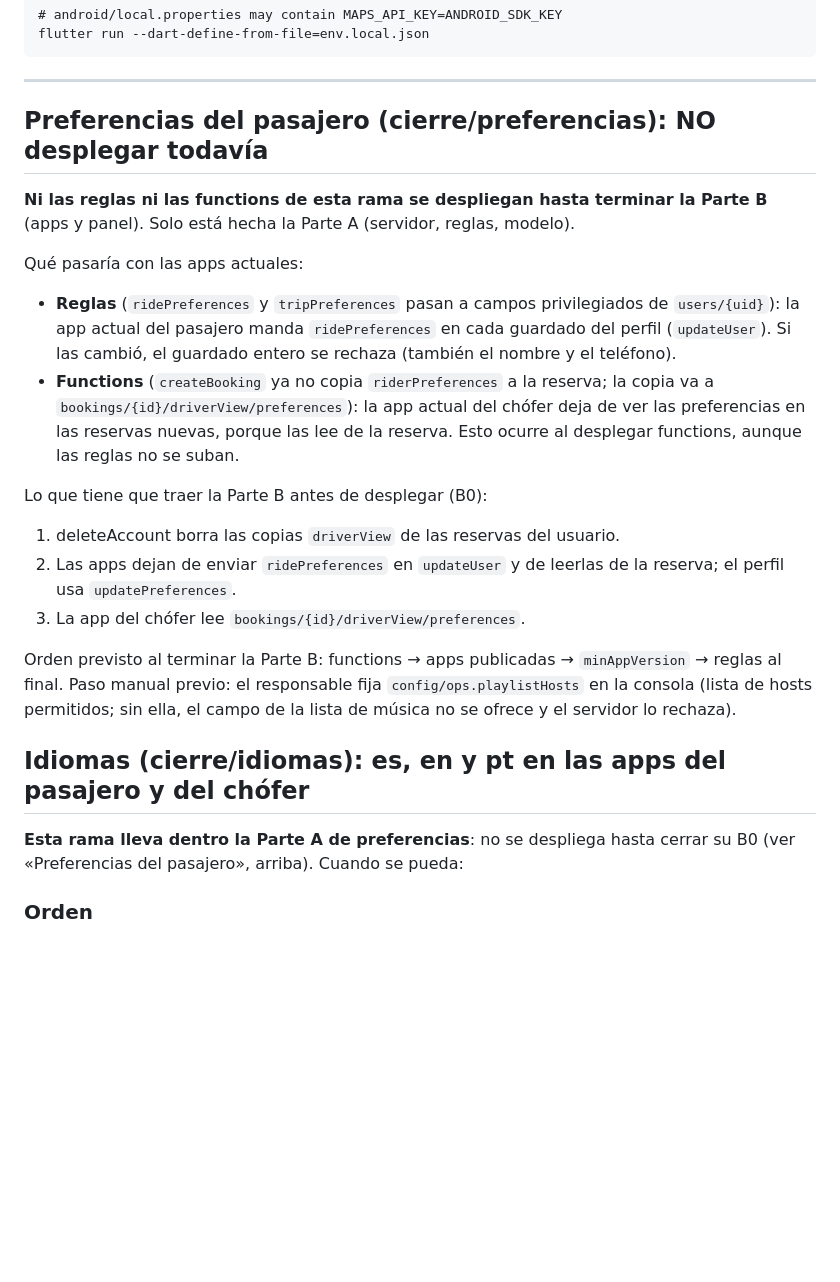
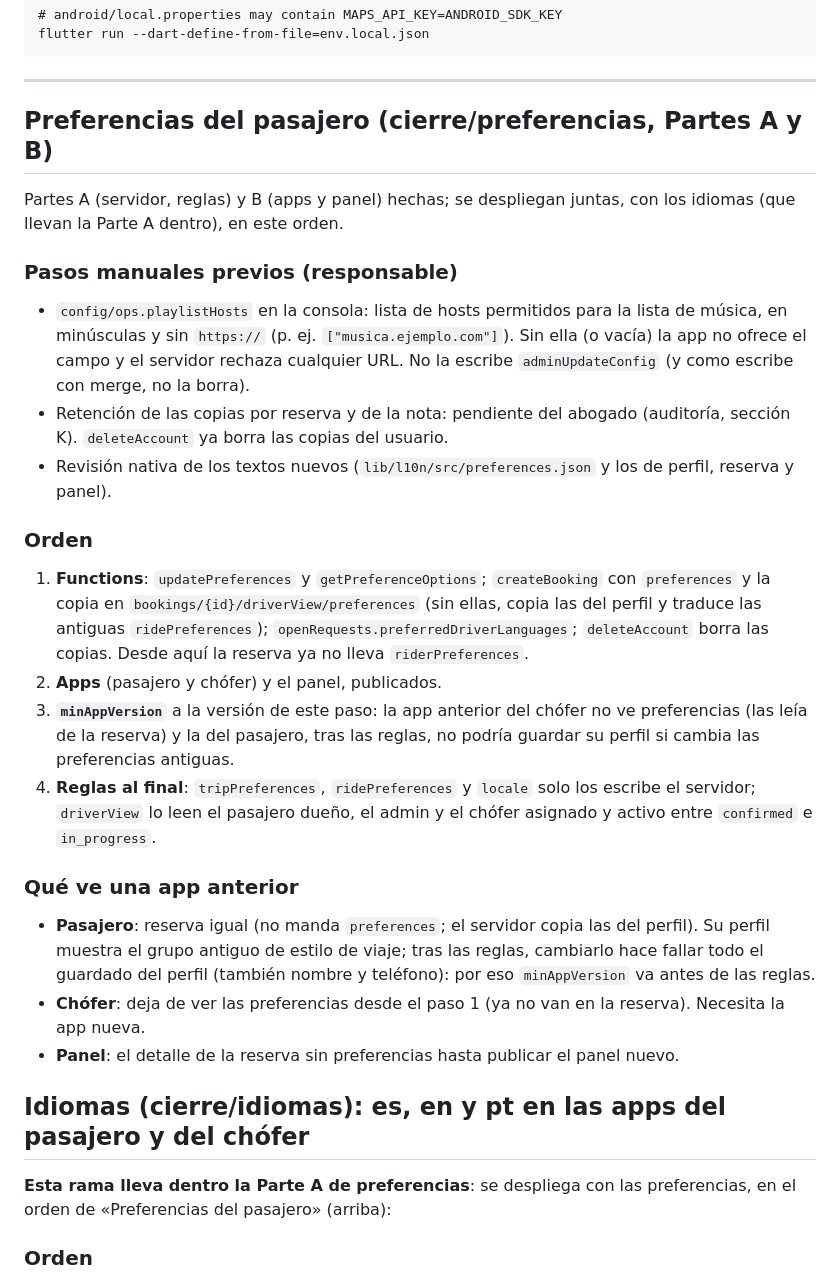
Before and after one commit to SMateo004/luxelane, a Markdown page: DEPLOY.md, the part around the change. Drawn GitHub-style; blank space fills up the shorter version.

Commit message:
B6: despliegue y auditoría de las preferencias (Parte B)
DEPLOY.md: pasos manuales (config/ops.playlistHosts), orden functions →
apps → minAppVersion → reglas y qué ve una app anterior. Auditoría: las
copias se borran al eliminar la cuenta; las apps ya no escriben ni leen
las preferencias antiguas. La Parte B no cambia las reglas ni la matriz.

Co-Authored-By: Claude Opus 5.5 <noreply@anthropic.com>
Claude-Session: https://claude.ai/code/session_019Dapy6PaUoUDAydV4MQp1N

```diff
--- a/DEPLOY.md
+++ b/DEPLOY.md
@@ -214,40 +214,49 @@ flutter run --dart-define-from-file=env.local.json
 
 ---
 
-## Preferencias del pasajero (cierre/preferencias): NO desplegar todavía
-
-**Ni las reglas ni las functions de esta rama se despliegan hasta terminar
-la Parte B** (apps y panel). Solo está hecha la Parte A (servidor, reglas,
-modelo).
-
-Qué pasaría con las apps actuales:
-
-- **Reglas** (`ridePreferences` y `tripPreferences` pasan a campos
-  privilegiados de `users/{uid}`): la app actual del pasajero manda
-  `ridePreferences` en cada guardado del perfil (`updateUser`). Si las
-  cambió, el guardado entero se rechaza (también el nombre y el teléfono).
-- **Functions** (`createBooking` ya no copia `riderPreferences` a la
-  reserva; la copia va a `bookings/{id}/driverView/preferences`): la app
-  actual del chófer deja de ver las preferencias en las reservas nuevas,
-  porque las lee de la reserva. Esto ocurre al desplegar functions, aunque
-  las reglas no se suban.
-
-Lo que tiene que traer la Parte B antes de desplegar (B0):
-
-1. deleteAccount borra las copias `driverView` de las reservas del usuario.
-2. Las apps dejan de enviar `ridePreferences` en `updateUser` y de leerlas
-   de la reserva; el perfil usa `updatePreferences`.
-3. La app del chófer lee `bookings/{id}/driverView/preferences`.
-
-Orden previsto al terminar la Parte B: functions → apps publicadas →
-`minAppVersion` → reglas al final. Paso manual previo: el responsable fija
-`config/ops.playlistHosts` en la consola (lista de hosts permitidos; sin
-ella, el campo de la lista de música no se ofrece y el servidor lo rechaza).
+## Preferencias del pasajero (cierre/preferencias, Partes A y B)
+
+Partes A (servidor, reglas) y B (apps y panel) hechas; se despliegan juntas,
+con los idiomas (que llevan la Parte A dentro), en este orden.
+
+### Pasos manuales previos (responsable)
+- `config/ops.playlistHosts` en la consola: lista de hosts permitidos para la
+  lista de música, en minúsculas y sin `https://` (p. ej. `["musica.ejemplo.com"]`).
+  Sin ella (o vacía) la app no ofrece el campo y el servidor rechaza cualquier
+  URL. No la escribe `adminUpdateConfig` (y como escribe con merge, no la borra).
+- Retención de las copias por reserva y de la nota: pendiente del abogado
+  (auditoría, sección K). `deleteAccount` ya borra las copias del usuario.
+- Revisión nativa de los textos nuevos (`lib/l10n/src/preferences.json` y los
+  de perfil, reserva y panel).
+
+### Orden
+1. **Functions**: `updatePreferences` y `getPreferenceOptions`; `createBooking`
+   con `preferences` y la copia en `bookings/{id}/driverView/preferences` (sin
+   ellas, copia las del perfil y traduce las antiguas `ridePreferences`);
+   `openRequests.preferredDriverLanguages`; `deleteAccount` borra las copias.
+   Desde aquí la reserva ya no lleva `riderPreferences`.
+2. **Apps** (pasajero y chófer) y el panel, publicados.
+3. **`minAppVersion`** a la versión de este paso: la app anterior del chófer no
+   ve preferencias (las leía de la reserva) y la del pasajero, tras las
+   reglas, no podría guardar su perfil si cambia las preferencias antiguas.
+4. **Reglas al final**: `tripPreferences`, `ridePreferences` y `locale` solo
+   los escribe el servidor; `driverView` lo leen el pasajero dueño, el admin y
+   el chófer asignado y activo entre `confirmed` e `in_progress`.
+
+### Qué ve una app anterior
+- **Pasajero**: reserva igual (no manda `preferences`; el servidor copia las
+  del perfil). Su perfil muestra el grupo antiguo de estilo de viaje; tras las
+  reglas, cambiarlo hace fallar todo el guardado del perfil (también nombre y
+  teléfono): por eso `minAppVersion` va antes de las reglas.
+- **Chófer**: deja de ver las preferencias desde el paso 1 (ya no van en la
+  reserva). Necesita la app nueva.
+- **Panel**: el detalle de la reserva sin preferencias hasta publicar el panel
+  nuevo.
 
 ## Idiomas (cierre/idiomas): es, en y pt en las apps del pasajero y del chófer
 
-**Esta rama lleva dentro la Parte A de preferencias**: no se despliega hasta
-cerrar su B0 (ver «Preferencias del pasajero», arriba). Cuando se pueda:
+**Esta rama lleva dentro la Parte A de preferencias**: se despliega con las
+preferencias, en el orden de «Preferencias del pasajero» (arriba):
 
 ### Orden
 1. **Functions.** `updatePreferences` acepta `locale` y `localeSource`; los
```
Also changed, not shown: docs/AUDITORIA_LUXLANE.md (+8 -4 lines).
